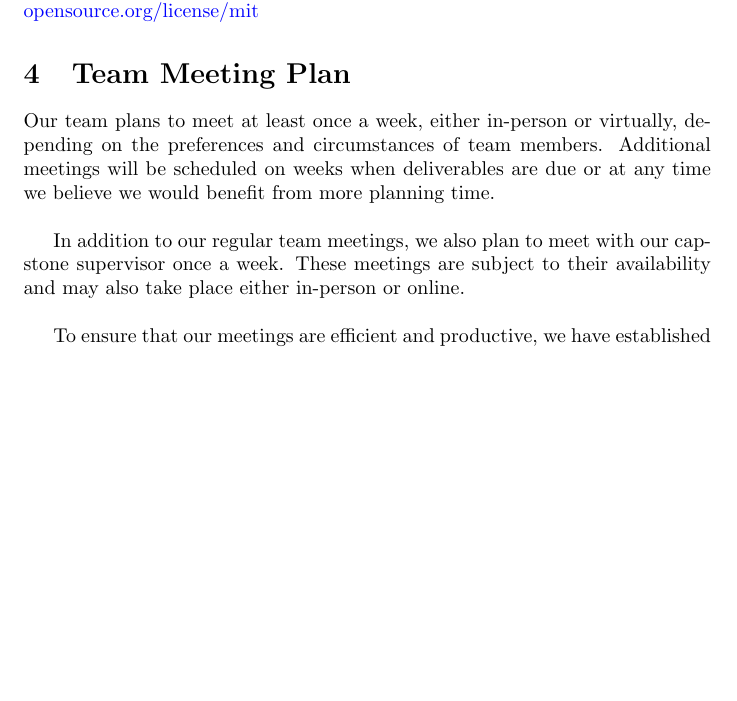
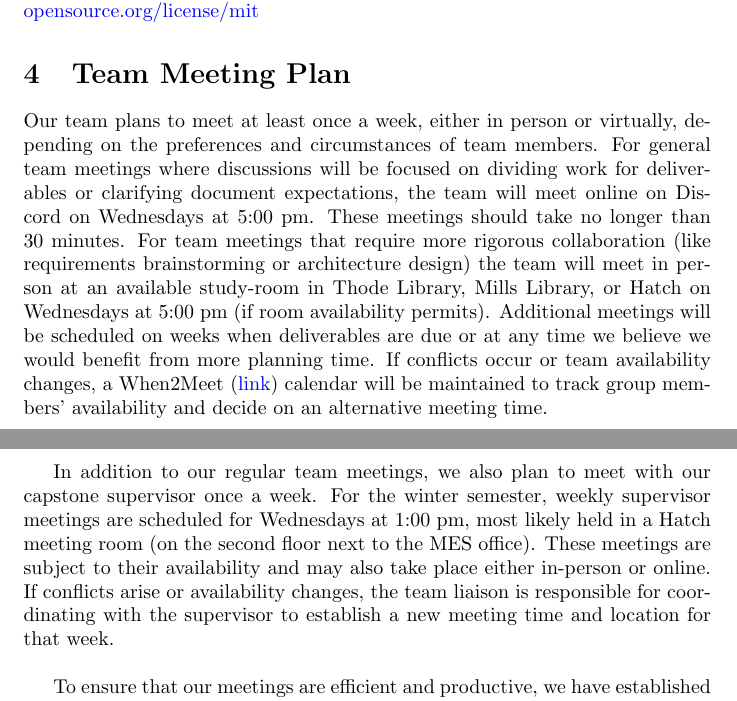
Before and after one commit to ausbennett/mes-finance-platform, a LaTeX document (docs/DevelopmentPlan/DevelopmentPlan.tex): part of page 2 of 17 before the commit and two parts of pages 2 and 3 of 18 after it, the two joined at a grey line, cut so that both start at the same text, the shorter picture padded with empty space. Compiled offline with pdfLaTeX.

Commit message:
close #59, elaborate on team meeting plan add more info on when and where we are meeting

```diff
--- a/docs/DevelopmentPlan/DevelopmentPlan.tex
+++ b/docs/DevelopmentPlan/DevelopmentPlan.tex
@@ -64,9 +64,10 @@ Our team is adopting the MIT license for our project. We feel that this license
 
 \section{Team Meeting Plan}
 
-Our team plans to meet at least once a week, either in-person or virtually, depending on the preferences and circumstances of team members. Additional meetings will be scheduled on weeks when deliverables are due or at any time we believe we would benefit from more planning time.\\
+Our team plans to meet at least once a week, either in person or virtually, depending on the preferences and circumstances of team members. For general team meetings where discussions will be focused on dividing work for deliverables or clarifying document expectations, the team will meet online on Discord on Wednesdays at 5:00 pm. These meetings should take no longer than 30 minutes. For team meetings that require more rigorous collaboration (like requirements brainstorming or architecture design) the team will meet in person at an available study-room in Thode Library, Mills Library, or Hatch on Wednesdays at 5:00 pm (if room availability permits). Additional meetings will be scheduled on weeks when deliverables are due or at any time we believe we would benefit from more planning time. If conflicts occur or team availability changes, a When2Meet (\href{https://www.when2meet.com/}{link}) calendar will be maintained to track group
+members' availability and decide on an alternative meeting time.\\
 
-In addition to our regular team meetings, we also plan to meet with our capstone supervisor once a week. These meetings are subject to their availability and may also take place either in-person or online.\\
+In addition to our regular team meetings, we also plan to meet with our capstone supervisor once a week. For the winter semester, weekly supervisor meetings are scheduled for Wednesdays at 1:00 pm, most likely held in a Hatch meeting room (on the second floor next to the MES office). These meetings are subject to their availability and may also take place either in-person or online. If conflicts arise or availability changes, the team liaison is responsible for coordinating with the supervisor to establish a new meeting time and location for that week.\\
 
 To ensure that our meetings are efficient and productive, we have established rotating roles for all team members during meetings. One person will serve as the team liaison, one person will serve as the meeting chair and the rest will take on the role of notetakers. The responsibility of the team liaison is to set the time and place of the meeting. Their task is to ensure that all group members are available to attend and they are to deal with any scheduling conflicts. The responsibility of the meeting chair is to lead the discussion. They will prepare a list of important topics that must be covered and ensure that we stay on topic. The notetakers are then responsible for documenting key information and keeping track of topics that should be revisited in future meetings. By the end of the meeting, roles will be redistributed and the next meeting will be tentatively scheduled.
 
```
